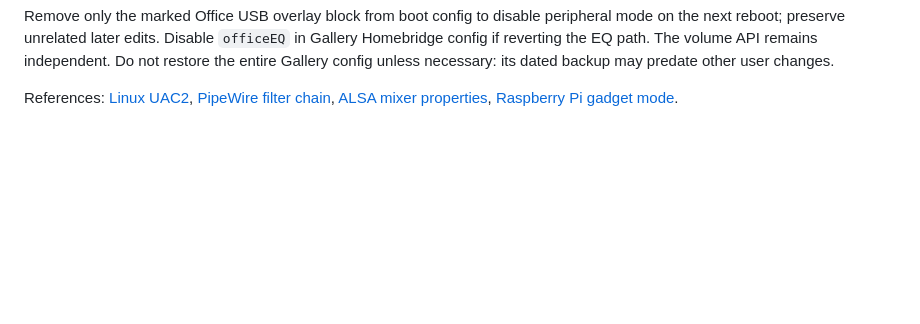
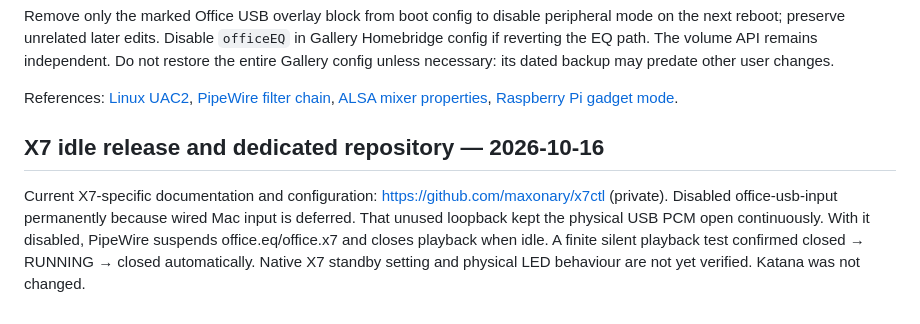
Before and after one commit to maxonary/pi-home-audio, a Markdown page: OFFICE.md, the part around the change. Rendered like a GitHub page; blank space fills up the shorter version.

Commit message:
Point X7 documentation to dedicated repository and record idle release

```diff
--- a/OFFICE.md
+++ b/OFFICE.md
@@ -133,3 +133,12 @@ References: [Linux UAC2](https://docs.kernel.org/usb/gadget-testing.html#uac2-fu
 [PipeWire filter chain](https://docs.pipewire.org/page_module_filter_chain.html),
 [ALSA mixer properties](https://docs.pipewire.org/page_man_pipewire-props_7.html),
 [Raspberry Pi gadget mode](https://www.raspberrypi.com/news/usb-gadget-mode-in-raspberry-pi-os-ssh-over-usb/).
+
+## X7 idle release and dedicated repository — 2026-10-16
+
+Current X7-specific documentation and configuration: https://github.com/maxonary/x7ctl
+(private). Disabled office-usb-input permanently because wired Mac input is deferred.
+That unused loopback kept the physical USB PCM open continuously. With it disabled,
+PipeWire suspends office.eq/office.x7 and closes playback when idle. A finite silent
+playback test confirmed closed → RUNNING → closed automatically. Native X7 standby
+setting and physical LED behaviour are not yet verified. Katana was not changed.
```
